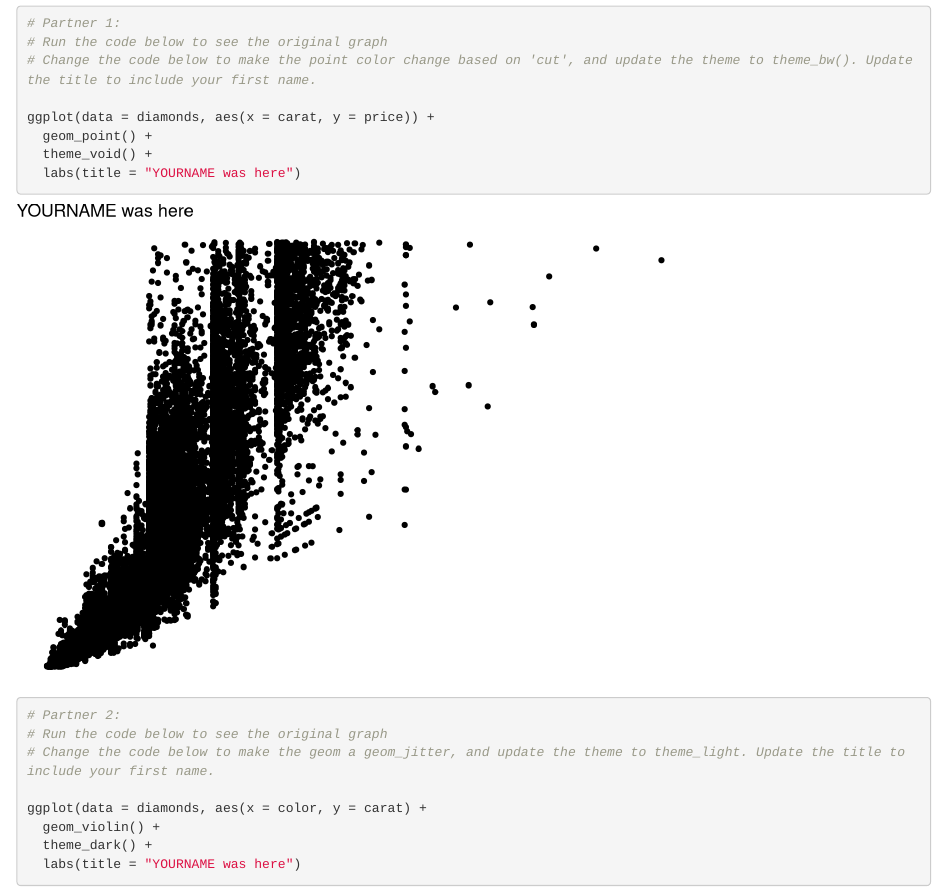
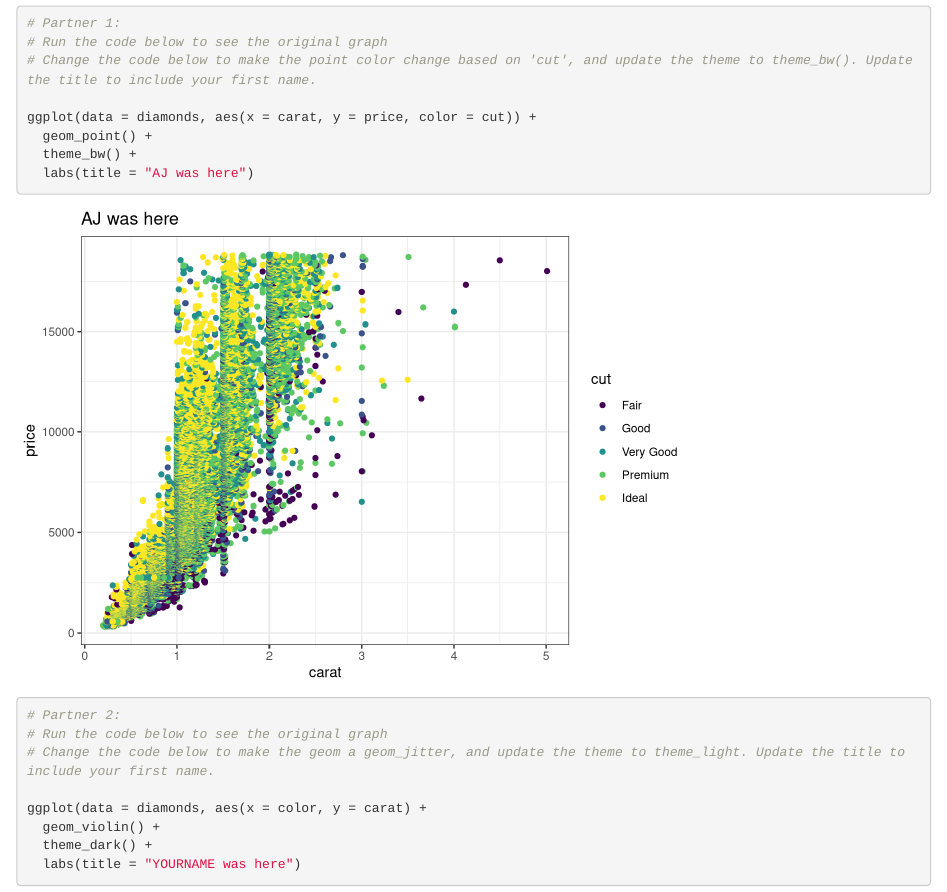
Before and after one commit to AJZekanoski/wild-git-collab, an R Markdown document (git_wild.rmd): the page in a window 1100 px wide, from 120 px down. Rendered offline with R 4.5, knitr and Pandoc, with nearby package versions.

Commit message:
Added color to the graph

````diff
--- a/git_wild.rmd
+++ b/git_wild.rmd
@@ -15,10 +15,10 @@
 # Run the code below to see the original graph
 # Change the code below to make the point color change based on 'cut', and update the theme to theme_bw(). Update the title to include your first name.
 
-ggplot(data = diamonds, aes(x = carat, y = price)) +
+ggplot(data = diamonds, aes(x = carat, y = price, color = cut)) +
   geom_point() +
-  theme_void() +
-  labs(title = "YOURNAME was here")
+  theme_bw() +
+  labs(title = "AJ was here")
 ```
 
 ```{r partner_2a}
````
